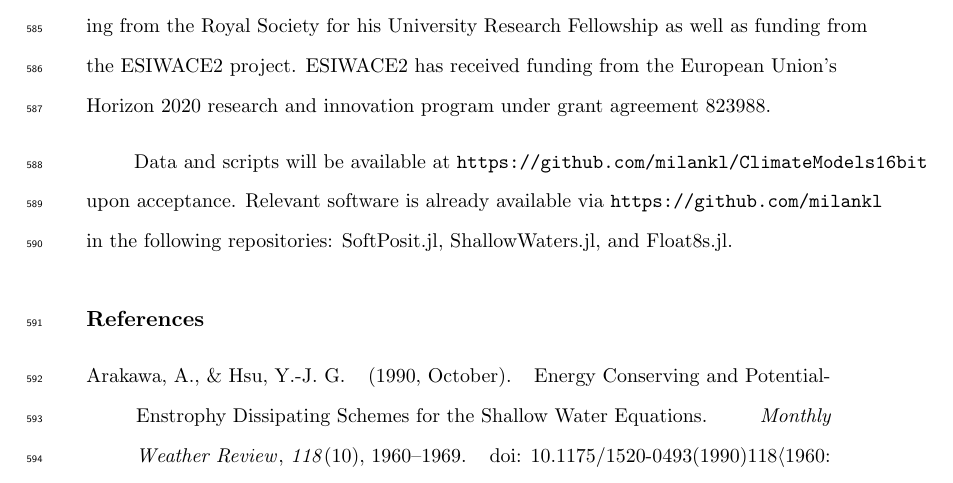
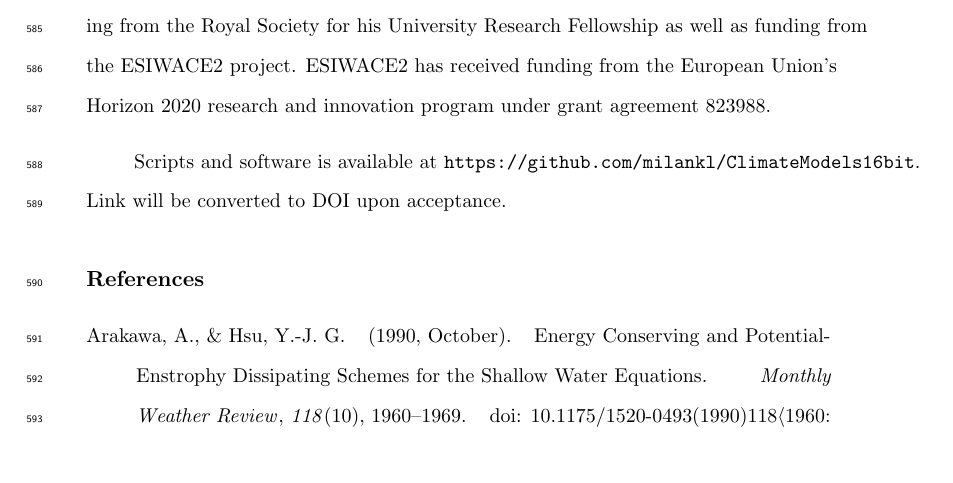
Before and after one commit to milankl/ClimateModels16bit, a LaTeX document (manuscript/Kloewer_etal_james2020.tex): part of page 28 of 32, cut so that both start at the same text. Compiled offline with pdfLaTeX.

Commit message:
Rename to ClimateModels16bit mentioned in pdf

```diff
--- a/manuscript/Kloewer_etal_james2020.tex
+++ b/manuscript/Kloewer_etal_james2020.tex
@@ -1130,10 +1130,9 @@ as well as funding from the ESIWACE2 project. ESIWACE2 has received funding from
 the European Union's Horizon 2020 research and innovation program under grant
 agreement 823988.
 
-Data and scripts will be available at
-\url{https://github.com/milankl/ClimateModels16bit} upon acceptance. Relevant
-software is already available via \url{https://github.com/milankl} in the following
-repositories: SoftPosit.jl, ShallowWaters.jl, and Float8s.jl.
+Scripts and software is available at
+\url{https://github.com/milankl/ClimateModels16bit}. Link will be converted to
+DOI upon acceptance.
 
 \bibliography{bibliography_new}
 
```
Also changed, not shown: manuscript/Kloewer_etal_james2020.pdf, 2 other files.
